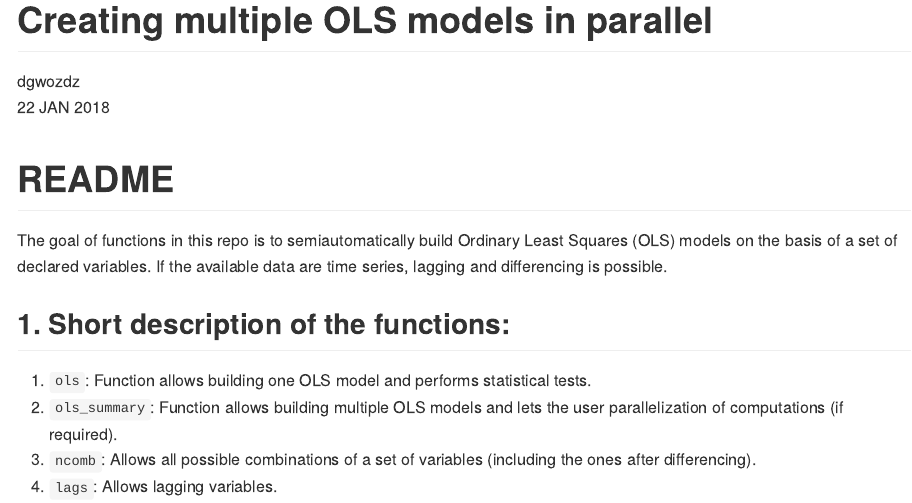
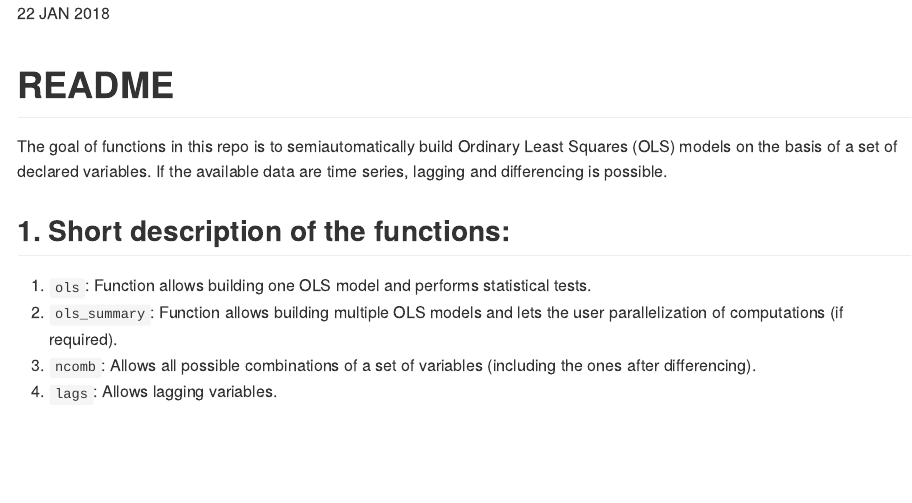
Before and after one commit to dgwozdz/OLS, an R Markdown document (README.Rmd): the page in a window 1100 px wide, from its top. The pictures show the output file README.html that the author committed with the source, opened offline.

Commit message:
Markdown document suitable for github

```diff
--- a/README.Rmd
+++ b/README.Rmd
@@ -1,6 +1,4 @@
 ---
-title: "Creating multiple OLS models in parallel"
-author: "dgwozdz"
 date: "22 JAN 2018"
 output: rmarkdown::github_document
 ---
```
Also changed, not shown: README.html, README.md.
